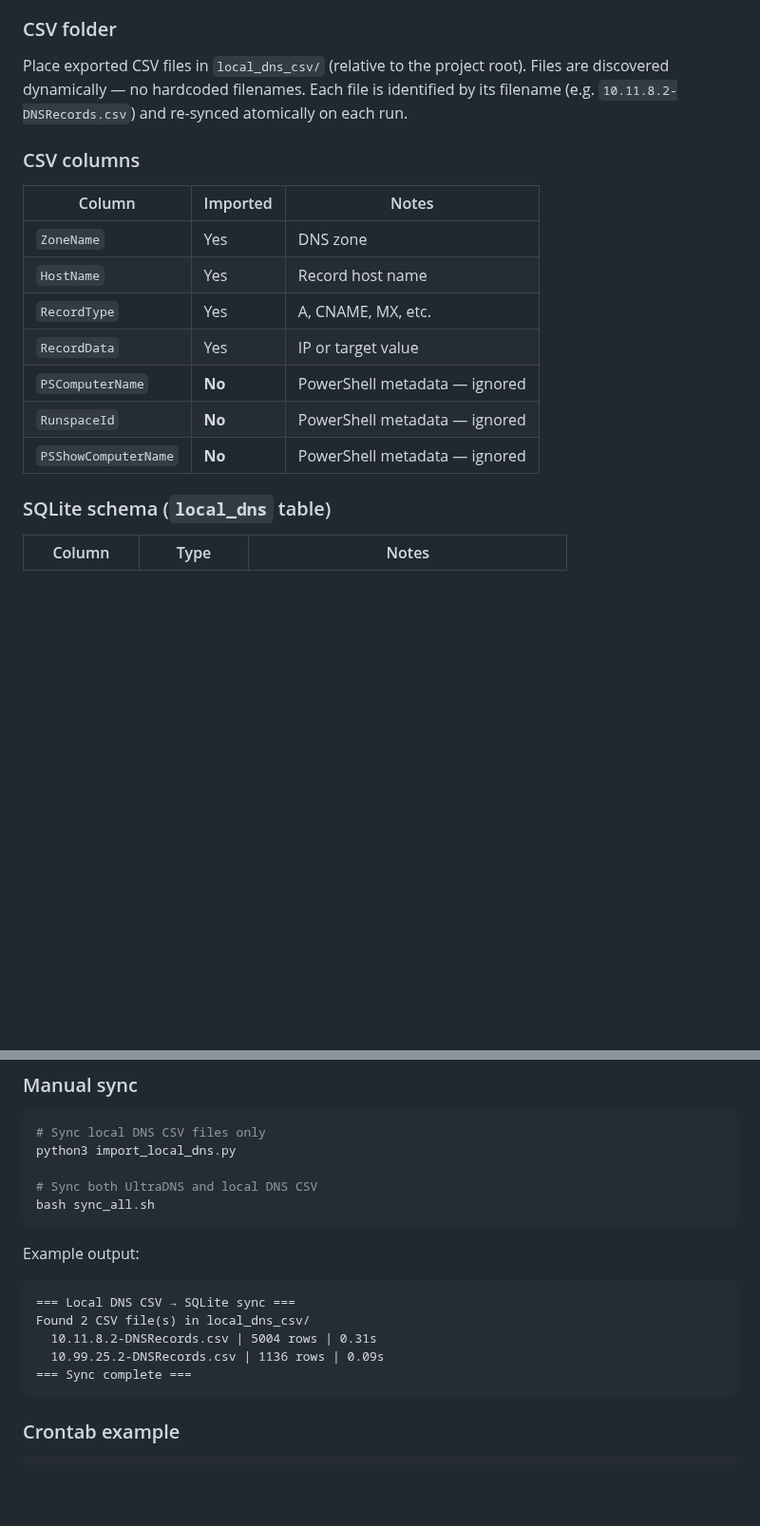
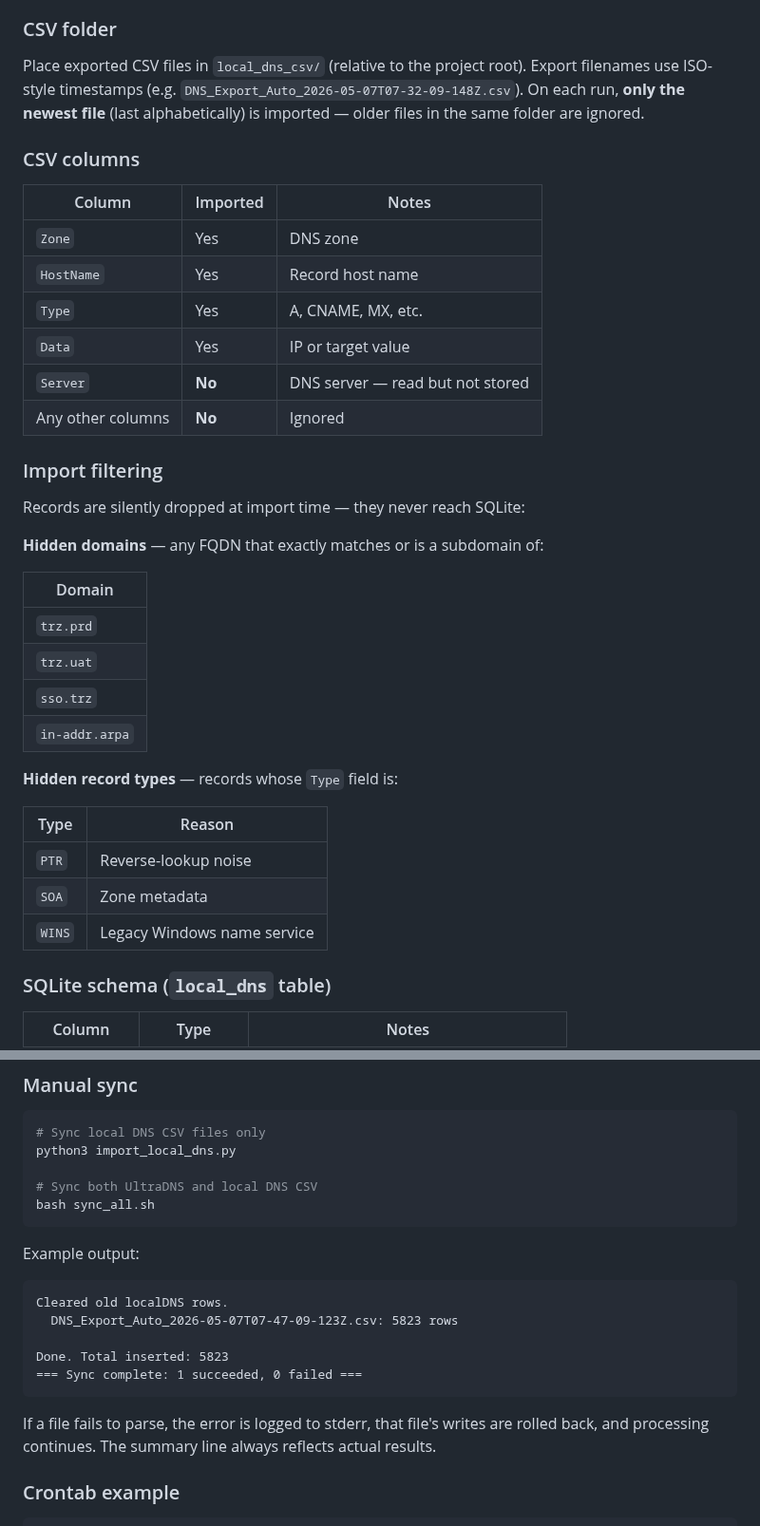
Before and after one commit to ccclll1228/NetSearch_claude_sqlite, a Markdown page: README.md, 2 parts joined by grey strips. Shown at 95% size. Rendered like a GitHub page; blank space fills up the shorter version.

Commit message:
docs: update README with import_local_dns improvements and multi-device FQDN fix

````diff
--- a/README.md
+++ b/README.md
@@ -262,19 +262,39 @@ On-premise DNS records exported from Windows PowerShell DNS servers are imported
 
 ### CSV folder
 
-Place exported CSV files in `local_dns_csv/` (relative to the project root). Files are discovered dynamically — no hardcoded filenames. Each file is identified by its filename (e.g. `10.11.8.2-DNSRecords.csv`) and re-synced atomically on each run.
+Place exported CSV files in `local_dns_csv/` (relative to the project root). Export filenames use ISO-style timestamps (e.g. `DNS_Export_Auto_2026-05-07T07-32-09-148Z.csv`). On each run, **only the newest file** (last alphabetically) is imported — older files in the same folder are ignored.
 
 ### CSV columns
 
 | Column | Imported | Notes |
 |--------|----------|-------|
-| `ZoneName` | Yes | DNS zone |
+| `Zone` | Yes | DNS zone |
 | `HostName` | Yes | Record host name |
-| `RecordType` | Yes | A, CNAME, MX, etc. |
-| `RecordData` | Yes | IP or target value |
-| `PSComputerName` | **No** | PowerShell metadata — ignored |
-| `RunspaceId` | **No** | PowerShell metadata — ignored |
-| `PSShowComputerName` | **No** | PowerShell metadata — ignored |
+| `Type` | Yes | A, CNAME, MX, etc. |
+| `Data` | Yes | IP or target value |
+| `Server` | **No** | DNS server — read but not stored |
+| Any other columns | **No** | Ignored |
+
+### Import filtering
+
+Records are silently dropped at import time — they never reach SQLite:
+
+**Hidden domains** — any FQDN that exactly matches or is a subdomain of:
+
+| Domain |
+|--------|
+| `trz.prd` |
+| `trz.uat` |
+| `sso.trz` |
+| `in-addr.arpa` |
+
+**Hidden record types** — records whose `Type` field is:
+
+| Type | Reason |
+|------|--------|
+| `PTR` | Reverse-lookup noise |
+| `SOA` | Zone metadata |
+| `WINS` | Legacy Windows name service |
 
 ### SQLite schema (`local_dns` table)
 
@@ -301,12 +321,14 @@ bash sync_all.sh
 Example output:
 
 ```
-=== Local DNS CSV → SQLite sync ===
-Found 2 CSV file(s) in local_dns_csv/
-  10.11.8.2-DNSRecords.csv | 5004 rows | 0.31s
-  10.99.25.2-DNSRecords.csv | 1136 rows | 0.09s
-=== Sync complete ===
+Cleared old localDNS rows.
+  DNS_Export_Auto_2026-05-07T07-47-09-123Z.csv: 5823 rows
+
+Done. Total inserted: 5823
+=== Sync complete: 1 succeeded, 0 failed ===
 ```
+
+If a file fails to parse, the error is logged to stderr, that file's writes are rolled back, and processing continues. The summary line always reflects actual results.
 
 ### Crontab example
 
````
Also changed, not shown: other parts of README.md (+17 -1 lines).
